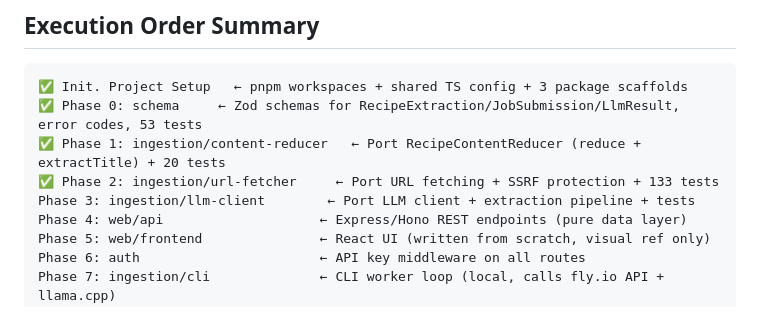
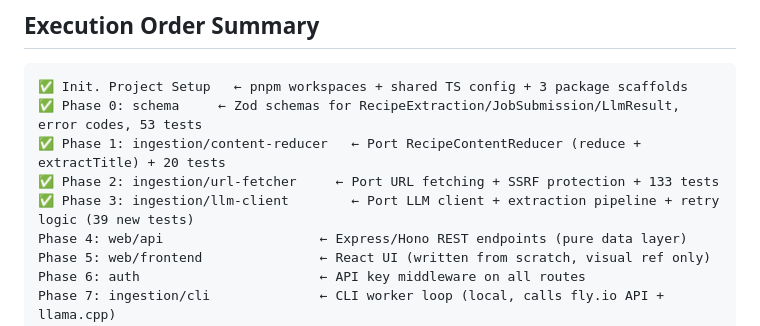
Before and after one commit to elegy00/recing, a Markdown page: docs/plan/migration-to-nodejs.md, the part around the change. Drawn GitHub-style.

Commit message:
docs: mark Phase 3 (LLM Client) as done in migration tracker

```diff
--- a/docs/plan/migration-to-nodejs.md
+++ b/docs/plan/migration-to-nodejs.md
@@ -97,7 +97,7 @@ recing/                          ← project root (pnpm workspaces or npm worksp
 ✅ Phase 0: schema     ← Zod schemas for RecipeExtraction/JobSubmission/LlmResult, error codes, 53 tests
 ✅ Phase 1: ingestion/content-reducer   ← Port RecipeContentReducer (reduce + extractTitle) + 20 tests
 ✅ Phase 2: ingestion/url-fetcher     ← Port URL fetching + SSRF protection + 133 tests
-Phase 3: ingestion/llm-client        ← Port LLM client + extraction pipeline + tests
+✅ Phase 3: ingestion/llm-client        ← Port LLM client + extraction pipeline + retry logic (39 new tests)
 Phase 4: web/api                    ← Express/Hono REST endpoints (pure data layer)
 Phase 5: web/frontend               ← React UI (written from scratch, visual ref only)
 Phase 6: auth                       ← API key middleware on all routes
```
